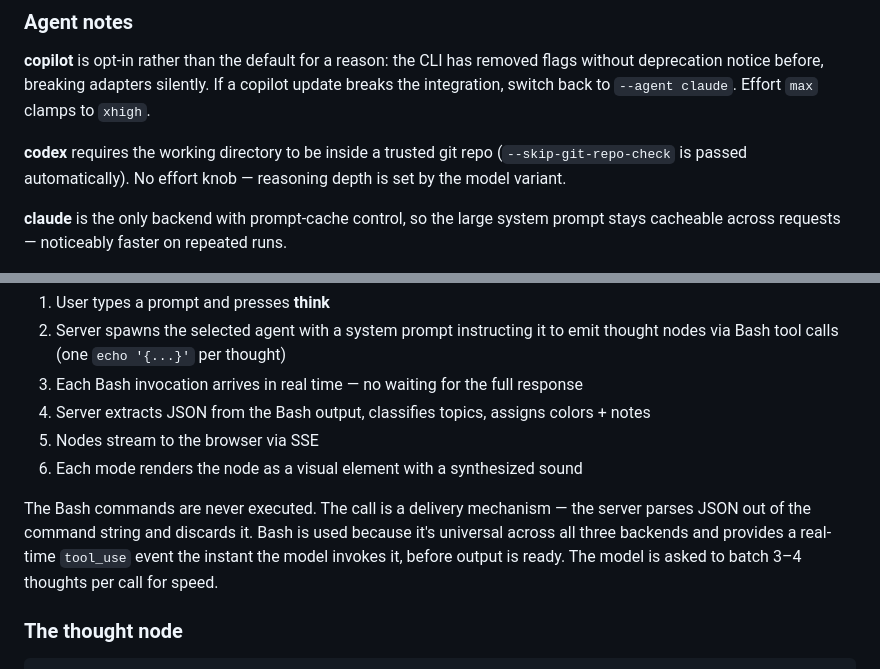
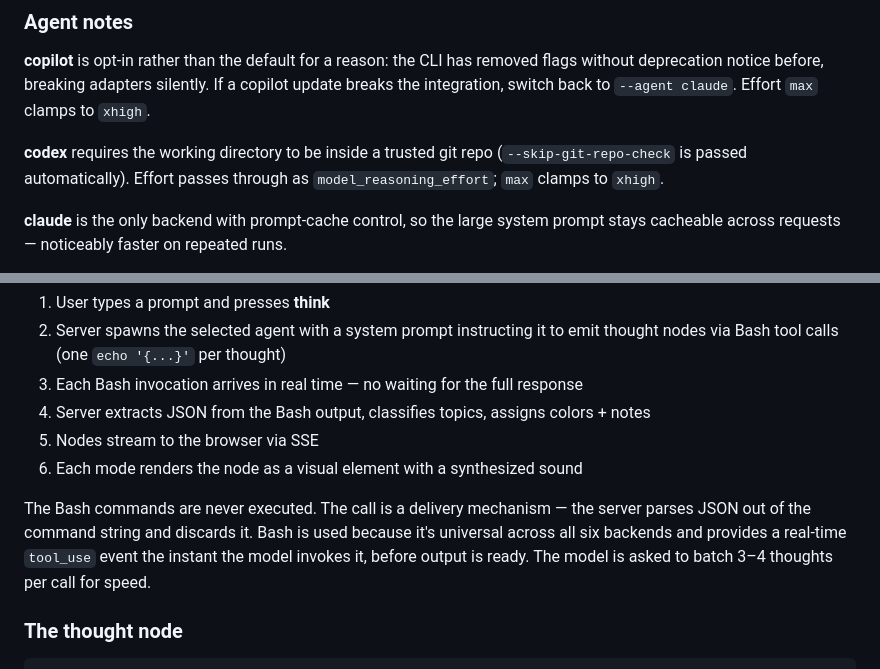
Before and after one commit to ichbinsoftware/clinky, a Markdown page: README.md, 2 parts joined by grey strips. Drawn GitHub-style.

```diff
--- a/README.md
+++ b/README.md
@@ -76,7 +77,7 @@ CLI shows up before you send a request rather than as a spawn error mid-session.
 
 **copilot** is opt-in rather than the default for a reason: the CLI has removed flags without deprecation notice before, breaking adapters silently. If a copilot update breaks the integration, switch back to `--agent claude`. Effort `max` clamps to `xhigh`.
 
-**codex** requires the working directory to be inside a trusted git repo (`--skip-git-repo-check` is passed automatically). No effort knob — reasoning depth is set by the model variant.
+**codex** requires the working directory to be inside a trusted git repo (`--skip-git-repo-check` is passed automatically). Effort passes through as `model_reasoning_effort`; `max` clamps to `xhigh`.
 
 **claude** is the only backend with prompt-cache control, so the large system prompt stays cacheable across requests — noticeably faster on repeated runs.
 
@@ -109,7 +110,7 @@ Open **http://localhost:4243** in your browser (substitute your `--port` if you
 5. Nodes stream to the browser via SSE
 6. Each mode renders the node as a visual element with a synthesized sound
 
-The Bash commands are never executed. The call is a delivery mechanism — the server parses JSON out of the command string and discards it. Bash is used because it's universal across all three backends and provides a real-time `tool_use` event the instant the model invokes it, before output is ready. The model is asked to batch 3–4 thoughts per call for speed.
+The Bash commands are never executed. The call is a delivery mechanism — the server parses JSON out of the command string and discards it. Bash is used because it's universal across all six backends and provides a real-time `tool_use` event the instant the model invokes it, before output is ready. The model is asked to batch 3–4 thoughts per call for speed.
 
 ### The thought node
 
```
Also changed, not shown: other parts of README.md (+19 -14 lines).
